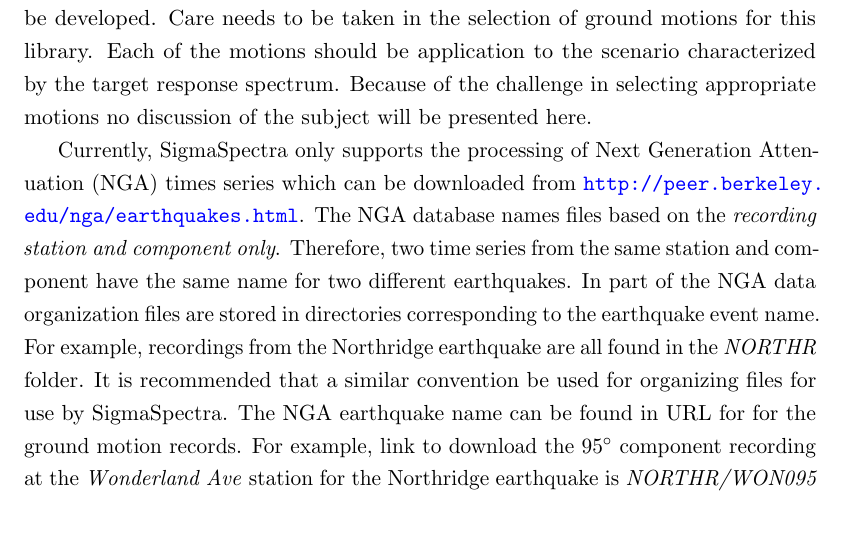
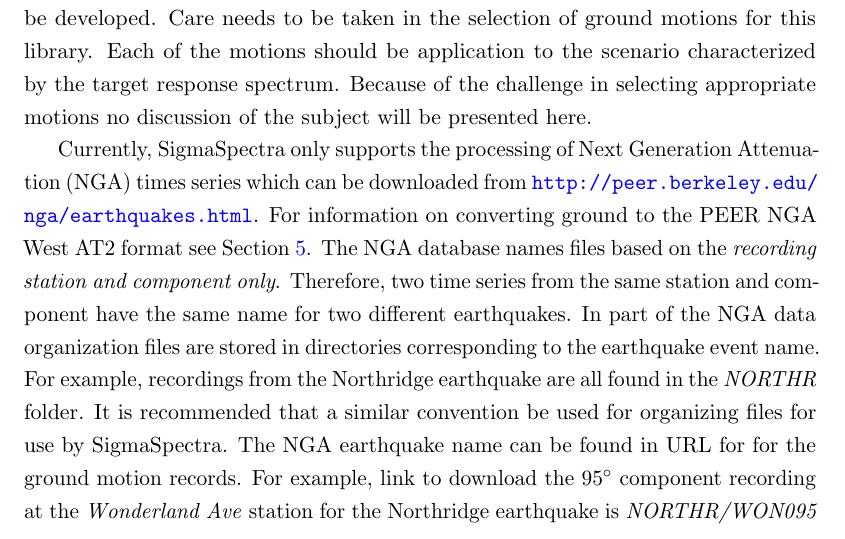
Before and after one commit to arkottke/sigmaspectra, a LaTeX document (manual/manual.tex): part of page 17 of 22 before the commit and part of page 18 of 23 after it, cut so that both start at the same text. Compiled offline with pdfLaTeX.

Commit message:
Updated manual Added information when no suites are found Updated name with improper formatted motions are used.
git-svn-id: svn://localhost/trunk@83 45b3d8a3-6432-0410-986a-b3214ff7b906

```diff
--- a/manual/manual.tex
+++ b/manual/manual.tex
@@ -585,16 +587,18 @@ here.
 
 Currently, SigmaSpectra only supports the processing of Next Generation
 Attenuation (NGA) times series which can be downloaded from
-\url{http://peer.berkeley.edu/nga/earthquakes.html}. The NGA database names
-files based on the \emph{recording station and component only}. Therefore, two
-time series from the same station and component have the same name for two
-different earthquakes. In part of the NGA data organization files are stored in
-directories corresponding to the earthquake event name. For example, recordings
-from the Northridge earthquake are all found in the \emph{NORTHR} folder. It is
-recommended that a similar convention be used for organizing files for use by
-SigmaSpectra. The NGA earthquake name can be found in URL for for the ground
-motion records. For example, link to download the 95$^\circ$ component recording
-at the \emph{Wonderland Ave} station for the Northridge earthquake is
+\url{http://peer.berkeley.edu/nga/earthquakes.html}. For information on
+converting ground to the PEER NGA West AT2 format see
+Section~\ref{sec:format}. The NGA database names files based on the
+\emph{recording station and component only}. Therefore, two time series from the
+same station and component have the same name for two different earthquakes. In
+part of the NGA data organization files are stored in directories corresponding
+to the earthquake event name. For example, recordings from the Northridge
+earthquake are all found in the \emph{NORTHR} folder. It is recommended that a
+similar convention be used for organizing files for use by SigmaSpectra. The NGA
+earthquake name can be found in URL for for the ground motion records. For
+example, link to download the 95$^\circ$ component recording at the
+\emph{Wonderland Ave} station for the Northridge earthquake is
 \emph{NORTHR/WON095} and the url:
 \url{http://peer.berkeley.edu/nga\_files/ath/NORTHR/WON095.AT2}. I would
 recommend saving the \emph{WON095.AT2} file to a directory named \emph{NORTHR}
```
Also changed, not shown: manual/manual.pdf, manual/screenshots/export.png (added), manual/screenshots/flagMotions.png (added), manual/screenshots/suiteSelection.png (added), manual/manual.tex (28 more changed lines), 4 other files.
